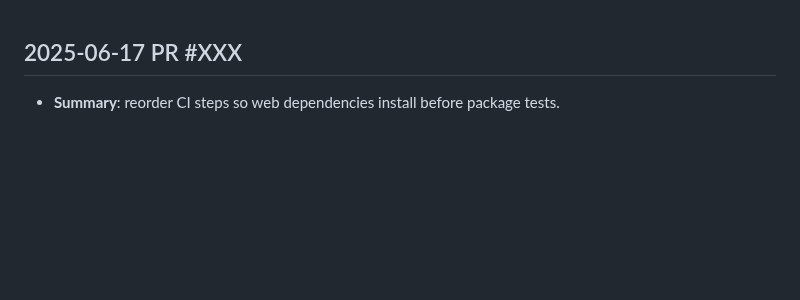
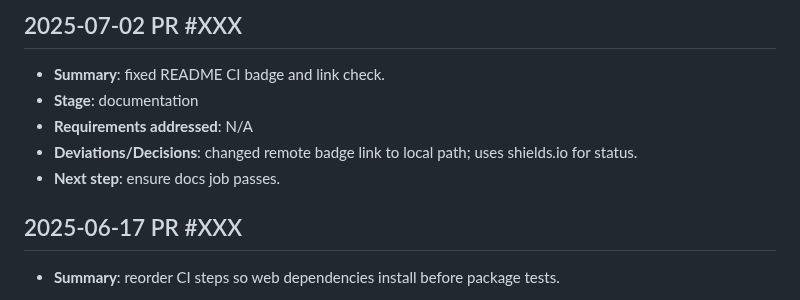
Before and after one commit to IvanStarostin1984/Stock-App1, a Markdown page: NOTES.md, the part around the change. GitHub-like rendering; blank space fills up the shorter version.

Commit message:
docs: fix README CI badge

```diff
--- a/NOTES.md
+++ b/NOTES.md
@@ -1,3 +1,10 @@
+## 2025-07-02 PR #XXX
+- **Summary**: fixed README CI badge and link check.
+- **Stage**: documentation
+- **Requirements addressed**: N/A
+- **Deviations/Decisions**: changed remote badge link to local path; uses shields.io for status.
+- **Next step**: ensure docs job passes.
+
 ## 2025-06-17 PR #XXX
 
 - **Summary**: reorder CI steps so web dependencies install before package tests.
```
Also changed, not shown: README.md (+1 -1 lines), TODO.md (+1 -1 lines).
